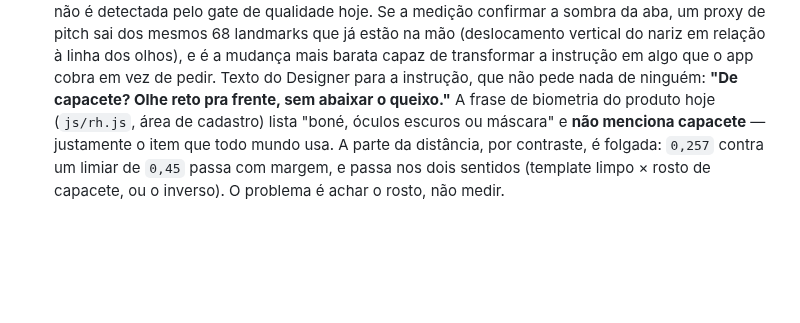
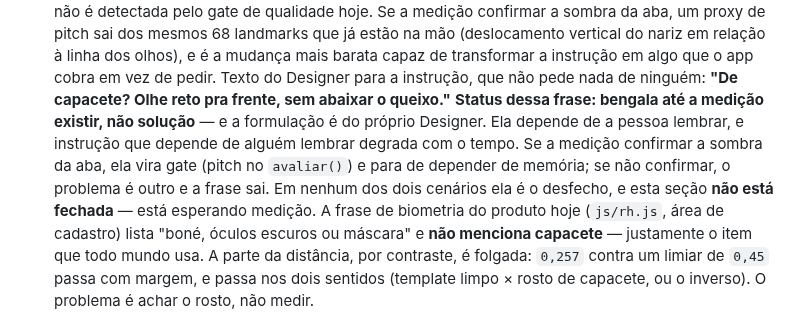
Before and after one commit to BRL4528/control_face_id, a Markdown page: docs/fase3-contrato.md, the part around the change. GitHub-like rendering; blank space fills up the shorter version.

Commit message:
T-65D806: a instrucao do capacete fica marcada como bengala, nao desfecho
Formulacao do Designer, e vale escrita: frase que depende de alguem lembrar degrada com o
tempo. Se a medicao confirmar a sombra da aba, a instrucao vira gate (pitch no avaliar) e
para de depender de memoria; se nao confirmar, o problema e outro e a frase sai. Em nenhum
dos dois cenarios ela e o desfecho — e a secao fica marcada como esperando medicao, para
ninguem ler o texto bonito como item resolvido.

Co-Authored-By: Claude Opus 5 <noreply@anthropic.com>

```diff
--- a/docs/fase3-contrato.md
+++ b/docs/fase3-contrato.md
@@ -1146,6 +1146,12 @@ qualquer comparação. Duas consequências, e elas são diferentes entre si:
   transformar a instrução em algo que o app cobra em vez de pedir.
   Texto do Designer para a instrução, que não pede nada de ninguém: **"De capacete? Olhe
   reto pra frente, sem abaixar o queixo."**
+  **Status dessa frase: bengala até a medição existir, não solução** — e a formulação é do
+  próprio Designer. Ela depende de a pessoa lembrar, e instrução que depende de alguém
+  lembrar degrada com o tempo. Se a medição confirmar a sombra da aba, ela vira gate
+  (pitch no `avaliar()`) e para de depender de memória; se não confirmar, o problema é
+  outro e a frase sai. Em nenhum dos dois cenários ela é o desfecho, e esta seção **não
+  está fechada** — está esperando medição.
   A frase de biometria do produto hoje (`js/rh.js`, área de cadastro) lista "boné, óculos
   escuros ou máscara" e **não menciona capacete** — justamente o item que todo mundo usa.
   A parte da distância, por contraste, é folgada: `0,257` contra um limiar de `0,45`
```
